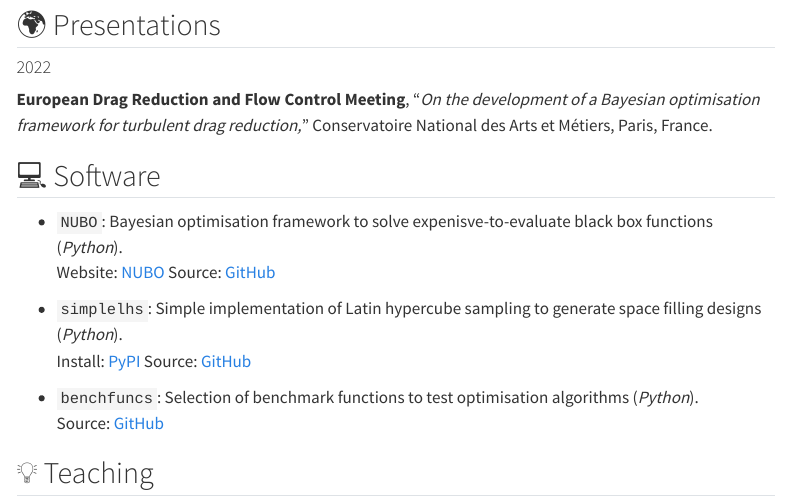
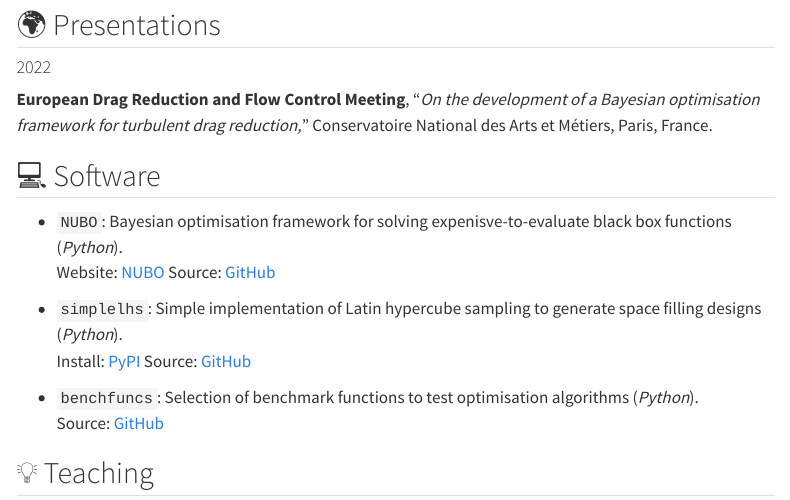
Before and after one commit to mikediessner/mikediessner.github.io, a Quarto document (index.qmd): the page in a window 1100 px wide, from 1460 px down. Rendered offline with R 4.5, knitr and Pandoc in place of Quarto, with nearby package versions; menus at the side of the page are left out.

Commit message:
updated NUBO

```diff
--- a/index.qmd
+++ b/index.qmd
@@ -33,7 +33,7 @@ Matthew L. Thomas, Gavin Shaddick, David Topping, Karyn Morrissey, Thomas J. Bra
 
 ## :computer: Software
 
-- `NUBO`: Bayesian optimisation framework to solve expenisve-to-evaluate black box functions (*Python*).
+- `NUBO`: Bayesian optimisation framework for solving expenisve-to-evaluate black box functions (*Python*).
   Website: [NUBO](https://mikediessner.github.io/nubo) Source: [GitHub](https://github.com/mikediessner/nubo)
 
 - `simplelhs`: Simple implementation of Latin hypercube sampling to generate space filling designs (*Python*).
```
